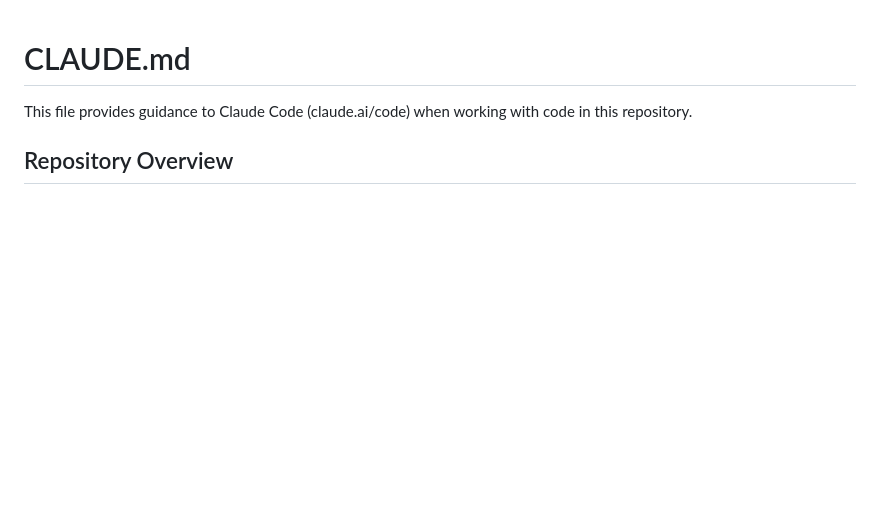
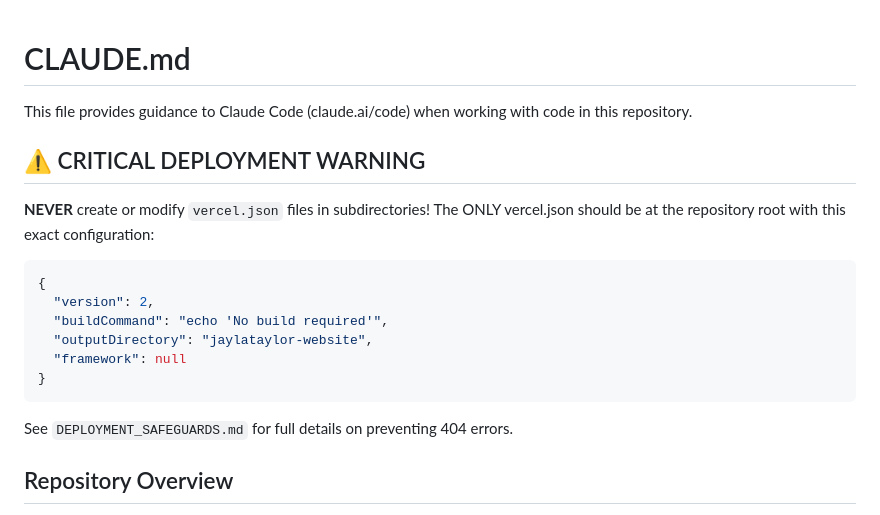
Before and after one commit to swizzimatic/jaylataylor-fashion, a Markdown page: CLAUDE.md, the part around the change. Drawn GitHub-style; blank space fills up the shorter version.

````diff
--- a/CLAUDE.md
+++ b/CLAUDE.md
@@ -1,6 +1,21 @@
 # CLAUDE.md
 
 This file provides guidance to Claude Code (claude.ai/code) when working with code in this repository.
+
+## ⚠️ CRITICAL DEPLOYMENT WARNING
+
+**NEVER** create or modify `vercel.json` files in subdirectories! The ONLY vercel.json should be at the repository root with this exact configuration:
+
+```json
+{
+  "version": 2,
+  "buildCommand": "echo 'No build required'",
+  "outputDirectory": "jaylataylor-website",
+  "framework": null
+}
+```
+
+See `DEPLOYMENT_SAFEGUARDS.md` for full details on preventing 404 errors.
 
 ## Repository Overview
 
````
Also changed, not shown: .github/DEPLOYMENT_CHECKLIST.md (added, +76 -0 lines), DEPLOYMENT_SAFEGUARDS.md (added, +94 -0 lines).
